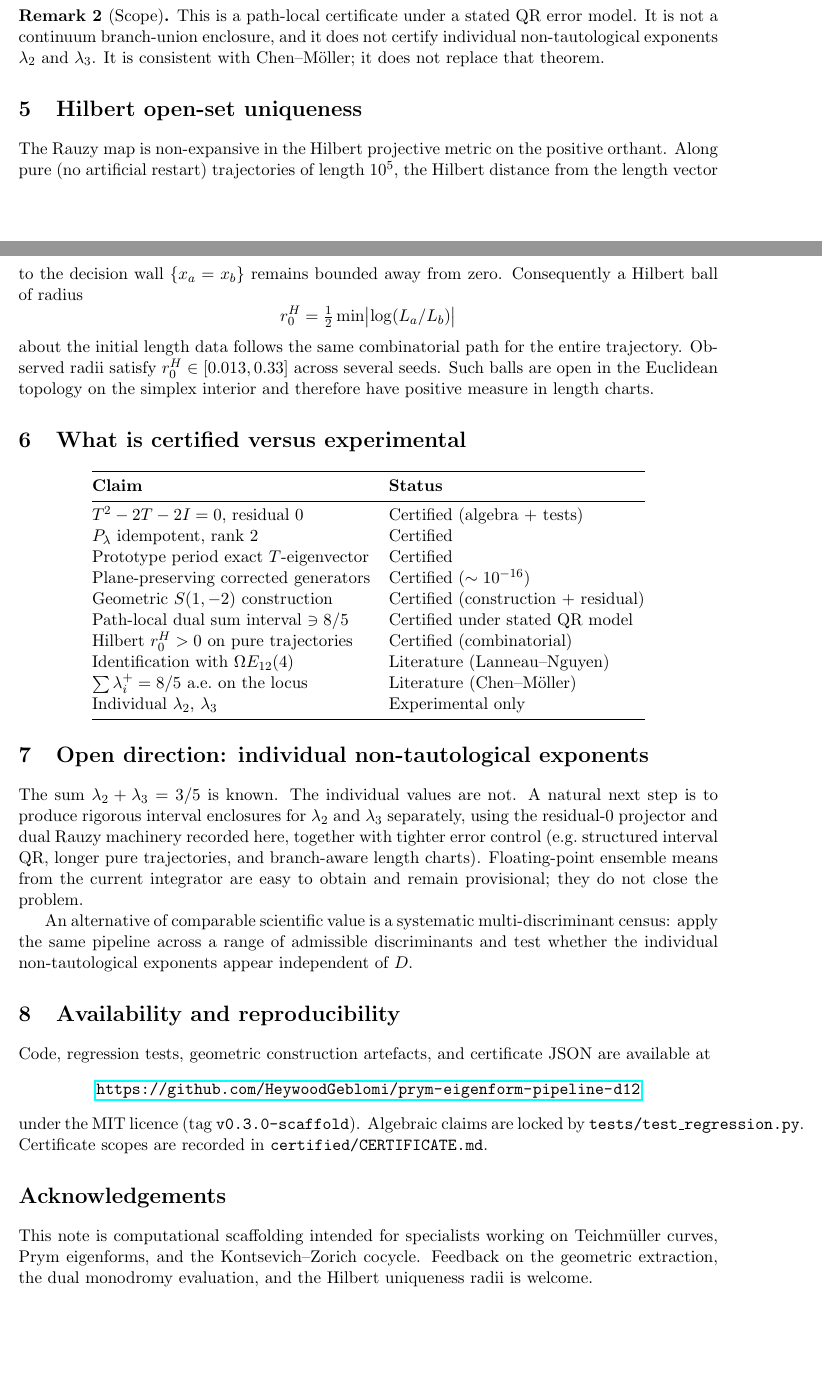
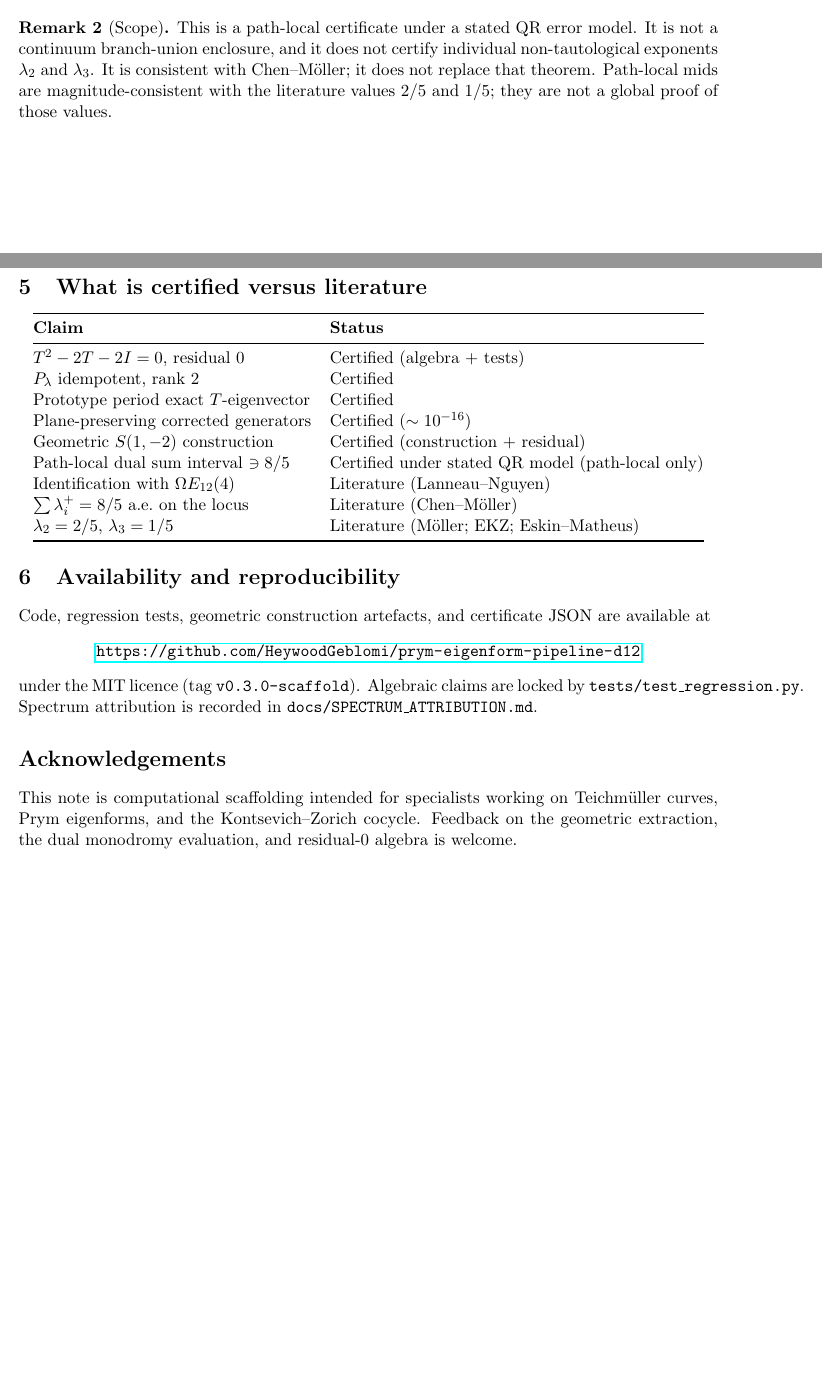
Before and after one commit to HeywoodGeblomi/prym-eigenform-pipeline-d12, a LaTeX paper (paper/computational_note_d12.tex): two parts of pages 2 and 3 of 4 before the commit and two parts of pages 2 and 3 of 3 after it, joined at a grey line, cut so that both start at the same text, the shorter picture padded with empty space. Compiled offline with pdfLaTeX.

Commit message:
Seal computational note: lambda2=2/5, lambda3=1/5 attributed to Moller/EKZ/Eskin-Matheus; path-local only

```diff
--- a/paper/computational_note_d12.tex
+++ b/paper/computational_note_d12.tex
@@ -95,21 +94,10 @@ The decision gaps along the path satisfy $\min\mathrm{gap}\approx3\cdot10^{-3}$
 This is a path-local certificate under a stated QR error model.
 It is not a continuum branch-union enclosure, and it does not certify individual non-tautological exponents $\lambda_2$ and $\lambda_3$.
 It is consistent with Chen--M\"oller; it does not replace that theorem.
+Path-local mids are magnitude-consistent with the literature values $2/5$ and $1/5$; they are not a global proof of those values.
 \end{remark}
 
-\section{Hilbert open-set uniqueness}
-
-The Rauzy map is non-expansive in the Hilbert projective metric on the positive orthant.
-Along pure (no artificial restart) trajectories of length $10^5$, the Hilbert distance from the length vector to the decision wall $\{x_a=x_b\}$ remains bounded away from zero.
-Consequently a Hilbert ball of radius
-\[
-r_0^H=\tfrac12\min\bigl|\log(L_a/L_b)\bigr|
-\]
-about the initial length data follows the same combinatorial path for the entire trajectory.
-Observed radii satisfy $r_0^H\in[0.013,0.33]$ across several seeds.
-Such balls are open in the Euclidean topology on the simplex interior and therefore have positive measure in length charts.
-
-\section{What is certified versus experimental}
+\section{What is certified versus literature}
 
 \begin{center}
 \begin{tabular}{@{}ll@{}}
@@ -121,23 +109,13 @@ $P_\lambda$ idempotent, rank~$2$ & Certified \\
 Prototype period exact $T$-eigenvector & Certified \\
 Plane-preserving corrected generators & Certified ($\sim10^{-16}$) \\
 Geometric $S(1,-2)$ construction & Certified (construction + residual) \\
-Path-local dual sum interval $\ni 8/5$ & Certified under stated QR model \\
-Hilbert $r_0^H>0$ on pure trajectories & Certified (combinatorial) \\
+Path-local dual sum interval $\ni 8/5$ & Certified under stated QR model (path-local only) \\
 Identification with $\Omega E_{12}(4)$ & Literature (Lanneau--Nguyen) \\
 $\sum\lambda_i^+=8/5$ a.e.\ on the locus & Literature (Chen--M\"oller) \\
-Individual $\lambda_2$, $\lambda_3$ & Experimental only \\
+$\lambda_2=2/5$, $\lambda_3=1/5$ & Literature (M\"oller; EKZ; Eskin--Matheus) \\
 \bottomrule
 \end{tabular}
 \end{center}
-
-\section{Open direction: individual non-tautological exponents}
-
-The sum $\lambda_2+\lambda_3=3/5$ is known.
-The individual values are not.
-A natural next step is to produce rigorous interval enclosures for $\lambda_2$ and $\lambda_3$ separately, using the residual-$0$ projector and dual Rauzy machinery recorded here, together with tighter error control (e.g.\ structured interval QR, longer pure trajectories, and branch-aware length charts).
-Floating-point ensemble means from the current integrator are easy to obtain and remain provisional; they do not close the problem.
-
-An alternative of comparable scientific value is a systematic multi-discriminant census: apply the same pipeline across a range of admissible discriminants and test whether the individual non-tautological exponents appear independent of $D$.
 
 \section{Availability and reproducibility}
 
@@ -147,12 +125,12 @@ Code, regression tests, geometric construction artefacts, and certificate JSON a
 \end{center}
 under the MIT licence (tag \texttt{v0.3.0-scaffold}).
 Algebraic claims are locked by \texttt{tests/test\_regression.py}.
-Certificate scopes are recorded in \texttt{certified/CERTIFICATE.md}.
+Spectrum attribution is recorded in \texttt{docs/SPECTRUM\_ATTRIBUTION.md}.
 
 \section*{Acknowledgements}
 
 This note is computational scaffolding intended for specialists working on Teichm\"uller curves, Prym eigenforms, and the Kontsevich--Zorich cocycle.
-Feedback on the geometric extraction, the dual monodromy evaluation, and the Hilbert uniqueness radii is welcome.
+Feedback on the geometric extraction, the dual monodromy evaluation, and residual-0 algebra is welcome.
 
 \begin{thebibliography}{99}
 
```
Also changed, not shown: paper/computational_note_d12.tex (16 more changed lines).
